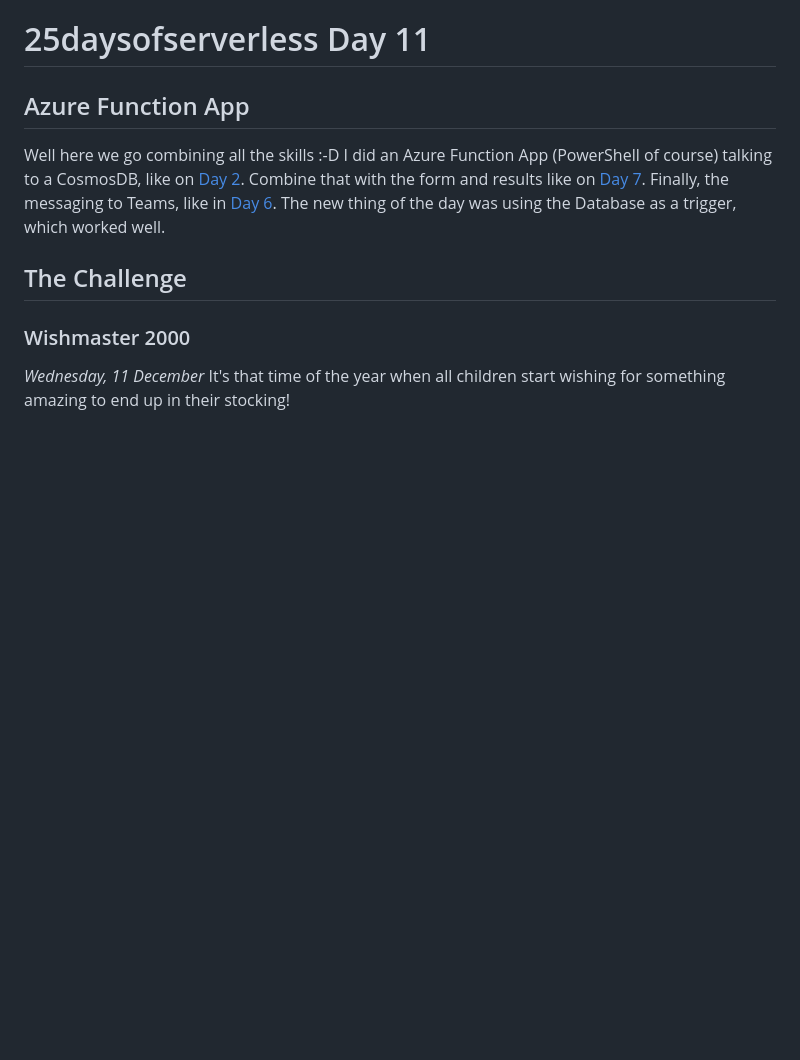
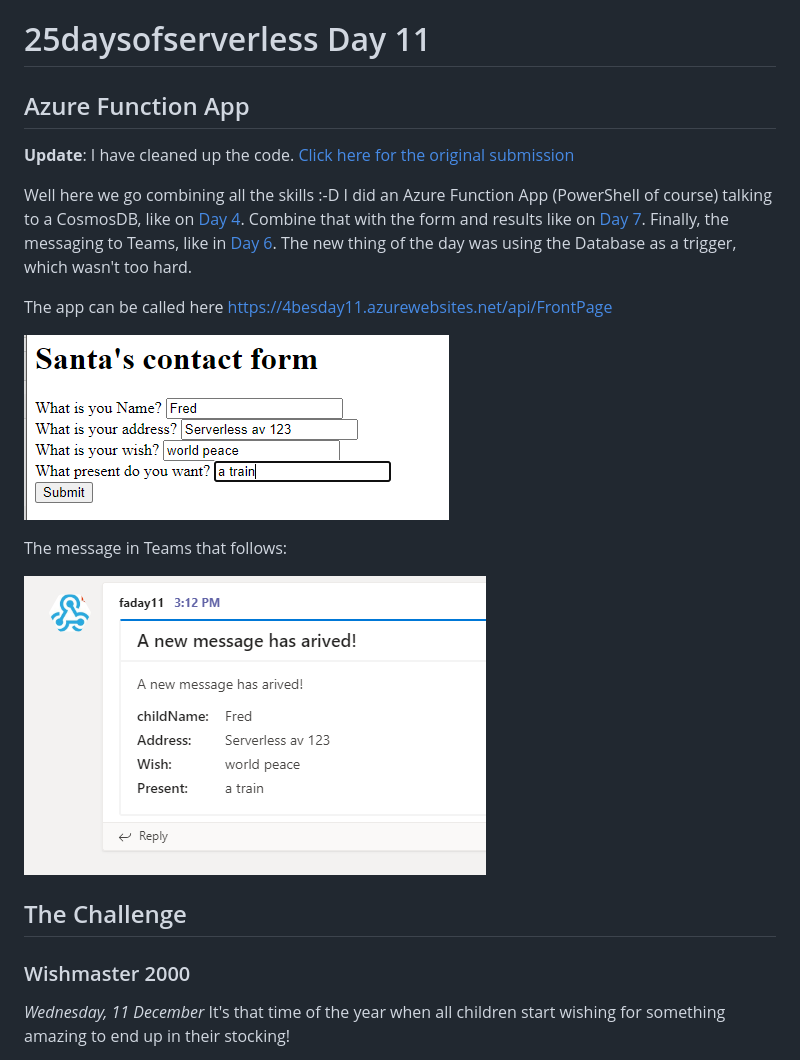
Before and after one commit to Ba4bes/25daysofserverless, a Markdown page: Daya11Wishmaster2000/Readme.md, the part around the change. Drawn GitHub-style; pictures changed too: Daya11Wishmaster2000/Images/Form.PNG (added), Daya11Wishmaster2000/Images/teams.PNG (added); blank space fills up the shorter version.

Commit message:
Code Cleanup day 11

```diff
--- a/Daya11Wishmaster2000/Readme.md
+++ b/Daya11Wishmaster2000/Readme.md
@@ -2,8 +2,18 @@
 
 ## Azure Function App
 
+**Update**: I have cleaned up the code. [Click here for the original submission](https://github.com/Ba4bes/25daysofserverless/tree/5f716cabfa2fd5309078f77e105013fa82cc160d/Day11WishMaster2000)
+
 Well here we go combining all the skills :-D
-I did an Azure Function App (PowerShell of course) talking to a CosmosDB, like on [Day 2](../Day4potluck/readme.md). Combine that with the form and results like on [Day 7](../Day7Pictures/Readme.md). Finally, the messaging to Teams, like in [Day 6](../Day6Sinterklaas/Readme.MD). The new thing of the day was using the Database as a trigger, which worked well.
+I did an Azure Function App (PowerShell of course) talking to a CosmosDB, like on [Day 4](../Day4potluck/readme.md). Combine that with the form and results like on [Day 7](../Day7Pictures/Readme.md). Finally, the messaging to Teams, like in [Day 6](../Day6Sinterklaas/Readme.MD). The new thing of the day was using the Database as a trigger, which wasn't too hard.
+
+The app can be called here <https://4besday11.azurewebsites.net/api/FrontPage>
+
+![input](./Images/Form.PNG)
+
+The message in Teams that follows:
+
+![Teams Message](./Images/teams.PNG)
 
 ## The Challenge
 
```
Also changed, not shown: 8 other files.
